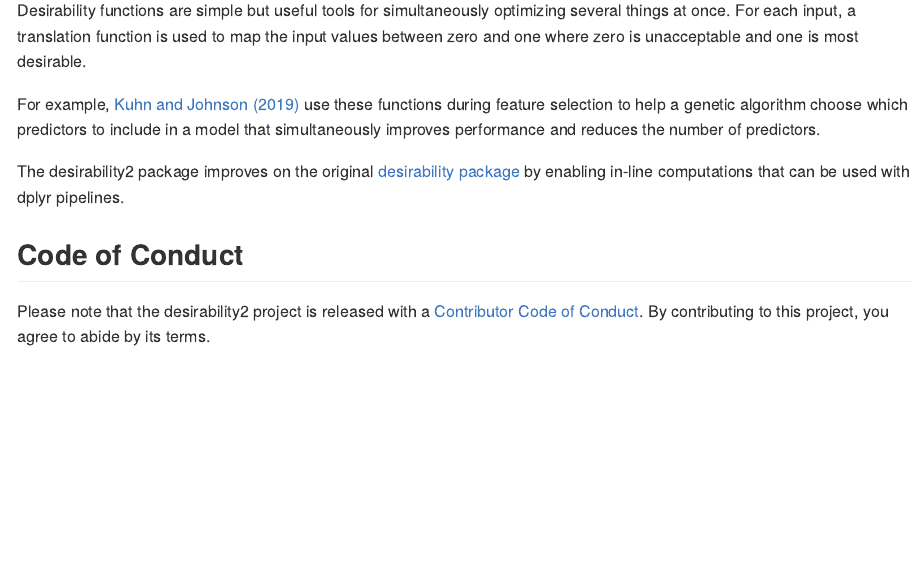
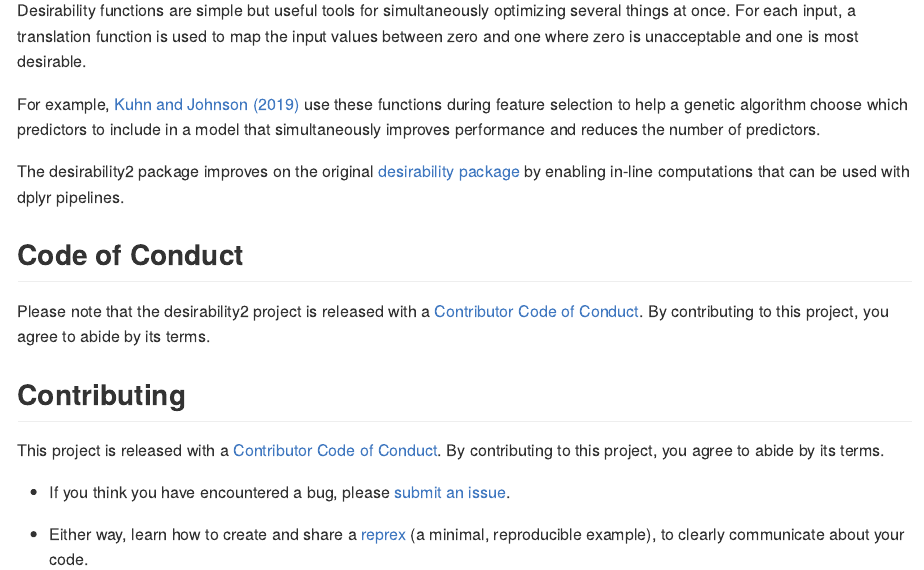
Before and after one commit to tidymodels/desirability2, an R Markdown document (README.Rmd): the page in a window 1100 px wide, from 110 px down. The pictures show the output file README.md that the author committed with the source, drawn offline in the style of GitHub; badge pictures from the web are left out.

Commit message:
add contributing

```diff
--- a/README.Rmd
+++ b/README.Rmd
@@ -32,3 +32,11 @@ The desirability2 package improves on the original [desirability package](https:
 ## Code of Conduct
 
 Please note that the desirability2 project is released with a [Contributor Code of Conduct](https://contributor-covenant.org/version/2/0/CODE_OF_CONDUCT.html). By contributing to this project, you agree to abide by its terms.
+
+## Contributing
+
+This project is released with a [Contributor Code of Conduct](https://contributor-covenant.org/version/2/0/CODE_OF_CONDUCT.html). By contributing to this project, you agree to abide by its terms.
+
+- If you think you have encountered a bug, please [submit an issue](https://github.com/tidymodels/desirability2/issues).
+
+- Either way, learn how to create and share a [reprex](https://reprex.tidyverse.org/articles/articles/learn-reprex.html) (a minimal, reproducible example), to clearly communicate about your code.
```
Also changed, not shown: README.md.
